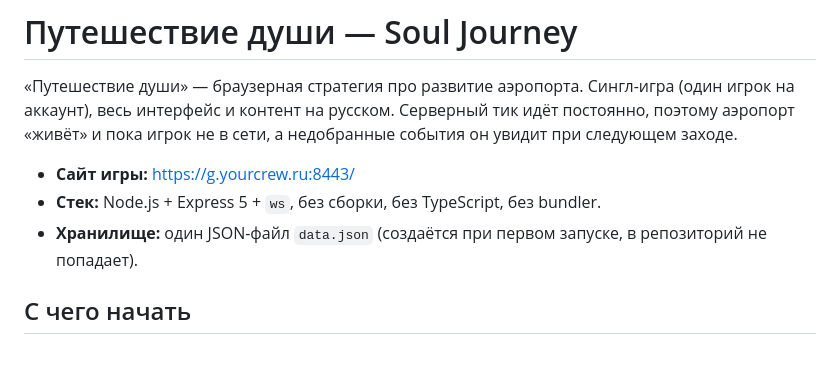
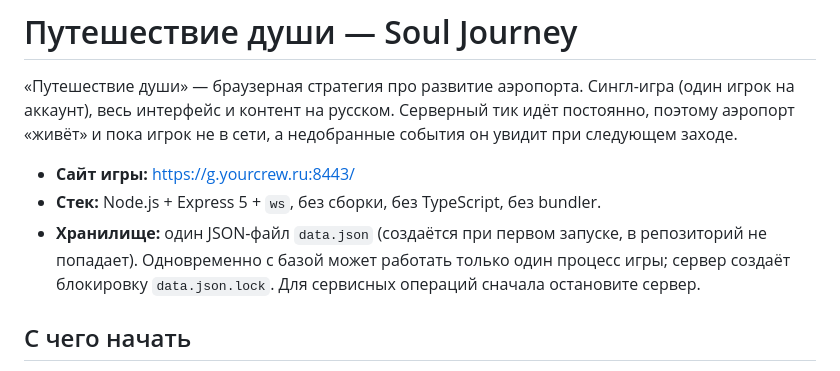
Before and after one commit to souljourneyair/Soul-journey, a Markdown page: README.md, the part around the change. Rendered like a GitHub page.

Commit message:
docs: explain database lock and maintenance workflow

```diff
--- a/README.md
+++ b/README.md
@@ -8,7 +8,9 @@
 - **Сайт игры:** https://g.yourcrew.ru:8443/
 - **Стек:** Node.js + Express 5 + `ws`, без сборки, без TypeScript, без bundler.
 - **Хранилище:** один JSON-файл `data.json` (создаётся при первом запуске,
-  в репозиторий не попадает).
+  в репозиторий не попадает). Одновременно с базой может работать только один
+  процесс игры; сервер создаёт блокировку `data.json.lock`. Для сервисных
+  операций сначала остановите сервер.
 
 ## С чего начать
 
```
